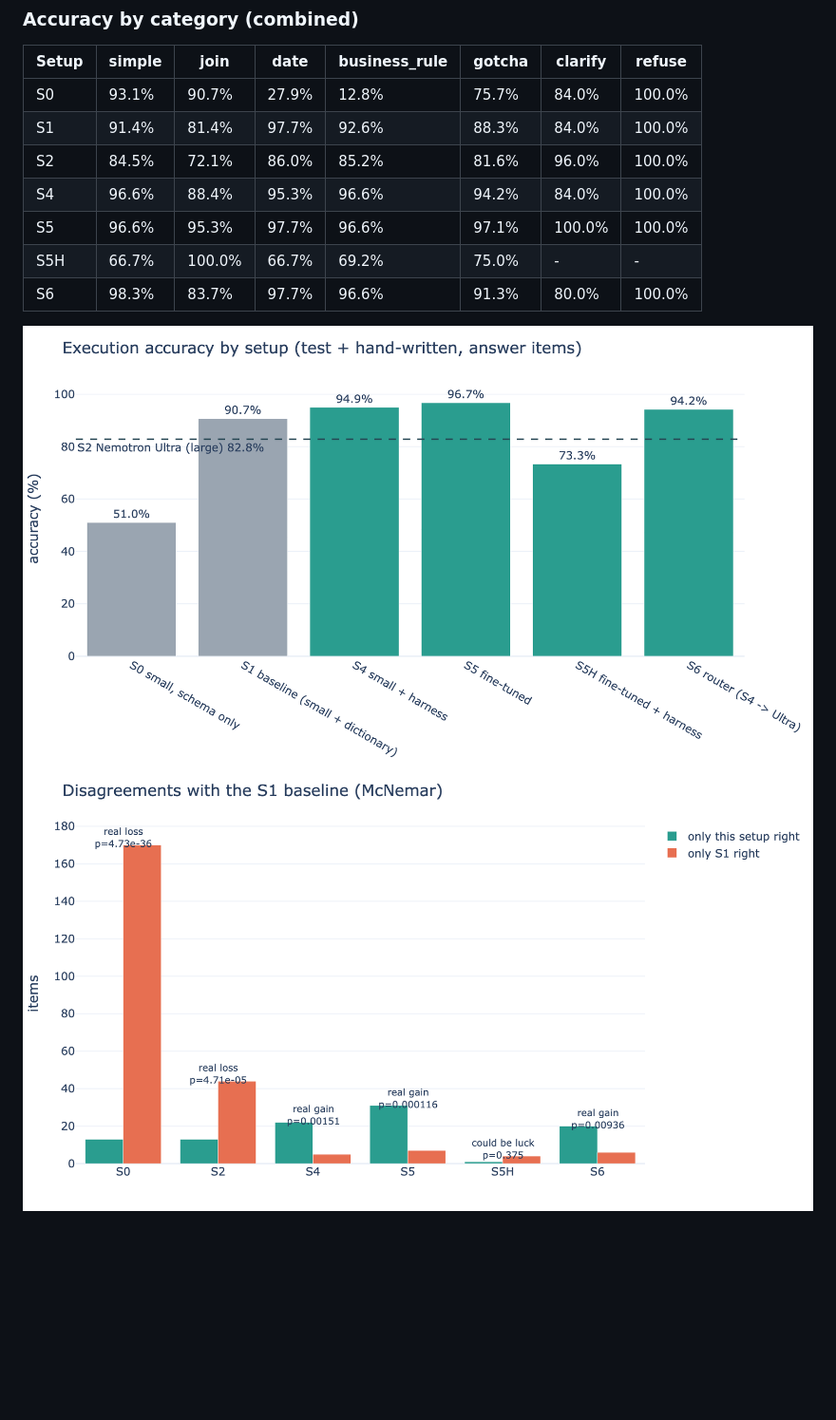
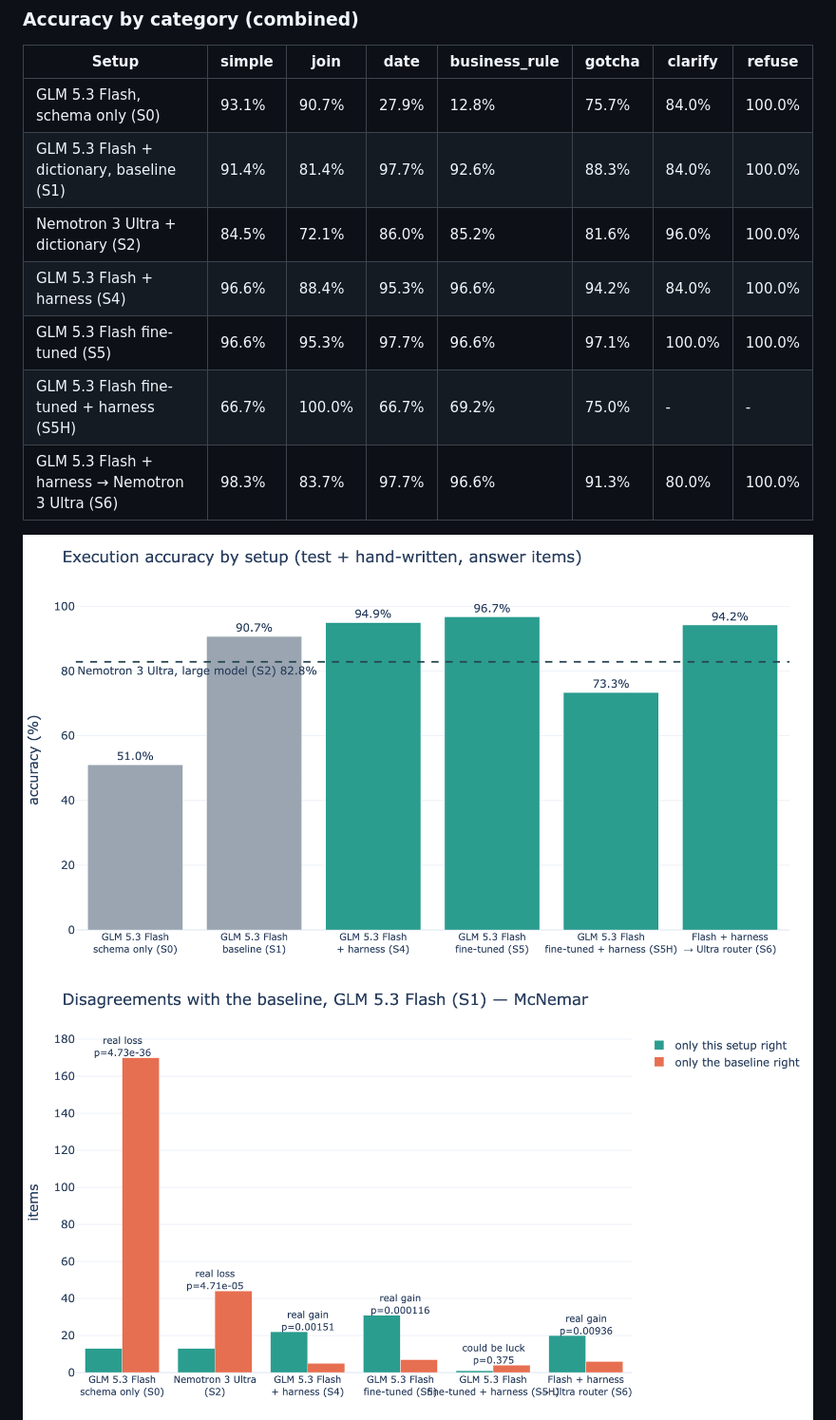
Before and after one commit to KamayaniR/queryforge, a Markdown page: README.md, the part around one of its changes. Shown at 95% size. GitHub-like rendering; pictures changed too: eval/figures/intervals.png, eval/figures/ladder.png, eval/figures/significance.png; blank space fills up the shorter version.

Commit message:
Show model names (with setup codes as tags) in charts, tables, app and README
Co-Authored-By: Claude Opus 5.5 <noreply@anthropic.com>

```diff
--- a/README.md
+++ b/README.md
@@ -67,13 +79,13 @@ Accuracy gap +6.0 pts, 95% cluster-bootstrap CI [+1.8, +11.0], McNemar p = 0.000
 
 | Setup | simple | join | date | business_rule | gotcha | clarify | refuse |
 |---|---|---|---|---|---|---|---|
-| S0 | 93.1% | 90.7% | 27.9% | 12.8% | 75.7% | 84.0% | 100.0% |
-| S1 | 91.4% | 81.4% | 97.7% | 92.6% | 88.3% | 84.0% | 100.0% |
-| S2 | 84.5% | 72.1% | 86.0% | 85.2% | 81.6% | 96.0% | 100.0% |
-| S4 | 96.6% | 88.4% | 95.3% | 96.6% | 94.2% | 84.0% | 100.0% |
-| S5 | 96.6% | 95.3% | 97.7% | 96.6% | 97.1% | 100.0% | 100.0% |
-| S5H | 66.7% | 100.0% | 66.7% | 69.2% | 75.0% | - | - |
-| S6 | 98.3% | 83.7% | 97.7% | 96.6% | 91.3% | 80.0% | 100.0% |
+| GLM 5.3 Flash, schema only (S0) | 93.1% | 90.7% | 27.9% | 12.8% | 75.7% | 84.0% | 100.0% |
+| GLM 5.3 Flash + dictionary, baseline (S1) | 91.4% | 81.4% | 97.7% | 92.6% | 88.3% | 84.0% | 100.0% |
+| Nemotron 3 Ultra + dictionary (S2) | 84.5% | 72.1% | 86.0% | 85.2% | 81.6% | 96.0% | 100.0% |
+| GLM 5.3 Flash + harness (S4) | 96.6% | 88.4% | 95.3% | 96.6% | 94.2% | 84.0% | 100.0% |
+| GLM 5.3 Flash fine-tuned (S5) | 96.6% | 95.3% | 97.7% | 96.6% | 97.1% | 100.0% | 100.0% |
+| GLM 5.3 Flash fine-tuned + harness (S5H) | 66.7% | 100.0% | 66.7% | 69.2% | 75.0% | - | - |
+| GLM 5.3 Flash + harness → Nemotron 3 Ultra (S6) | 98.3% | 83.7% | 97.7% | 96.6% | 91.3% | 80.0% | 100.0% |
 <!-- RESULTS:END -->
 
 ![Accuracy ladder](eval/figures/ladder.png)
```
Also changed, not shown: other parts of README.md (+26 -14 lines), eval/results.md (+21 -21 lines), eval/figures/seen_unseen.png, eval/figures/tradeoff.png, 2 other files.
